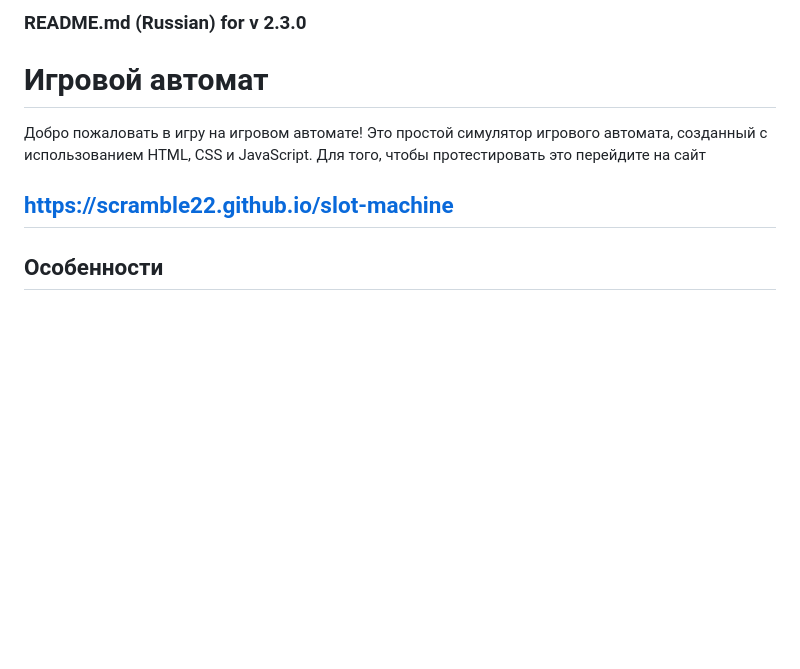
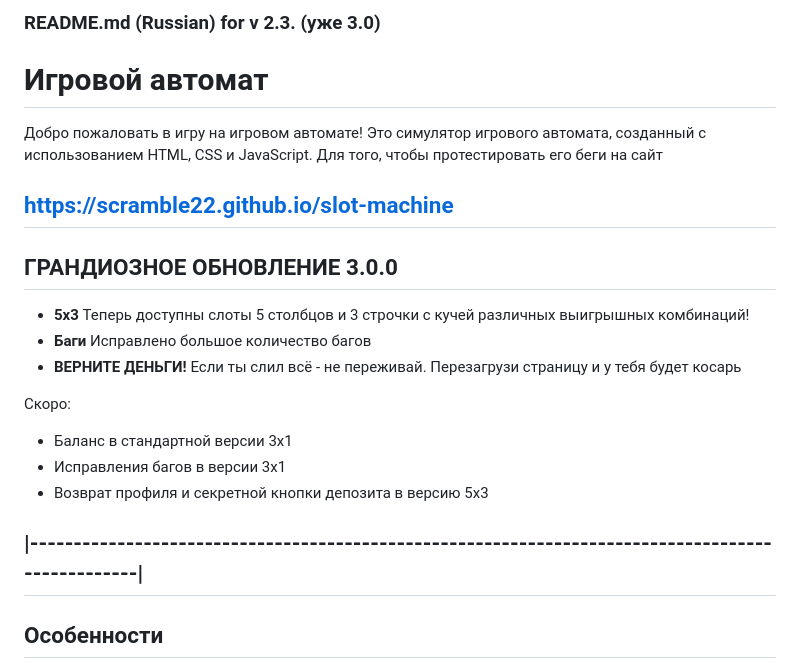
Before and after one commit to scramble22/slot-machine, a Markdown page: README.md, the part around the change. Drawn GitHub-style; blank space fills up the shorter version.

```diff
--- a/README.md
+++ b/README.md
@@ -1,11 +1,24 @@
-### README.md (Russian) for v 2.3.0
+### README.md (Russian) for v 2.3. (уже 3.0)
 
 # Игровой автомат
 
-Добро пожаловать в игру на игровом автомате! Это простой симулятор игрового автомата, созданный с использованием HTML, CSS и JavaScript.
-Для того, чтобы протестировать это перейдите на сайт
+Добро пожаловать в игру на игровом автомате! Это симулятор игрового автомата, созданный с использованием HTML, CSS и JavaScript.
+Для того, чтобы протестировать его беги на сайт
 
 ## https://scramble22.github.io/slot-machine
+
+
+## ГРАНДИОЗНОЕ ОБНОВЛЕНИЕ 3.0.0
+ - **5x3** Теперь доступны слоты 5 столбцов и 3 строчки с кучей различных выигрышных комбинаций!
+ - **Баги** Исправлено большое количество багов
+ - **ВЕРНИТЕ ДЕНЬГИ!** Если ты слил всё - не переживай. Перезагрузи страницу и у тебя будет косарь
+
+Скоро:
+   - Баланс в стандартной версии 3x1
+   - Исправления багов в версии 3x1
+   - Возврат профиля и секретной кнопки депозита в версию 5x3
+
+## |--------------------------------------------------------------------------------------------------|
 
 ## Особенности
 
```
